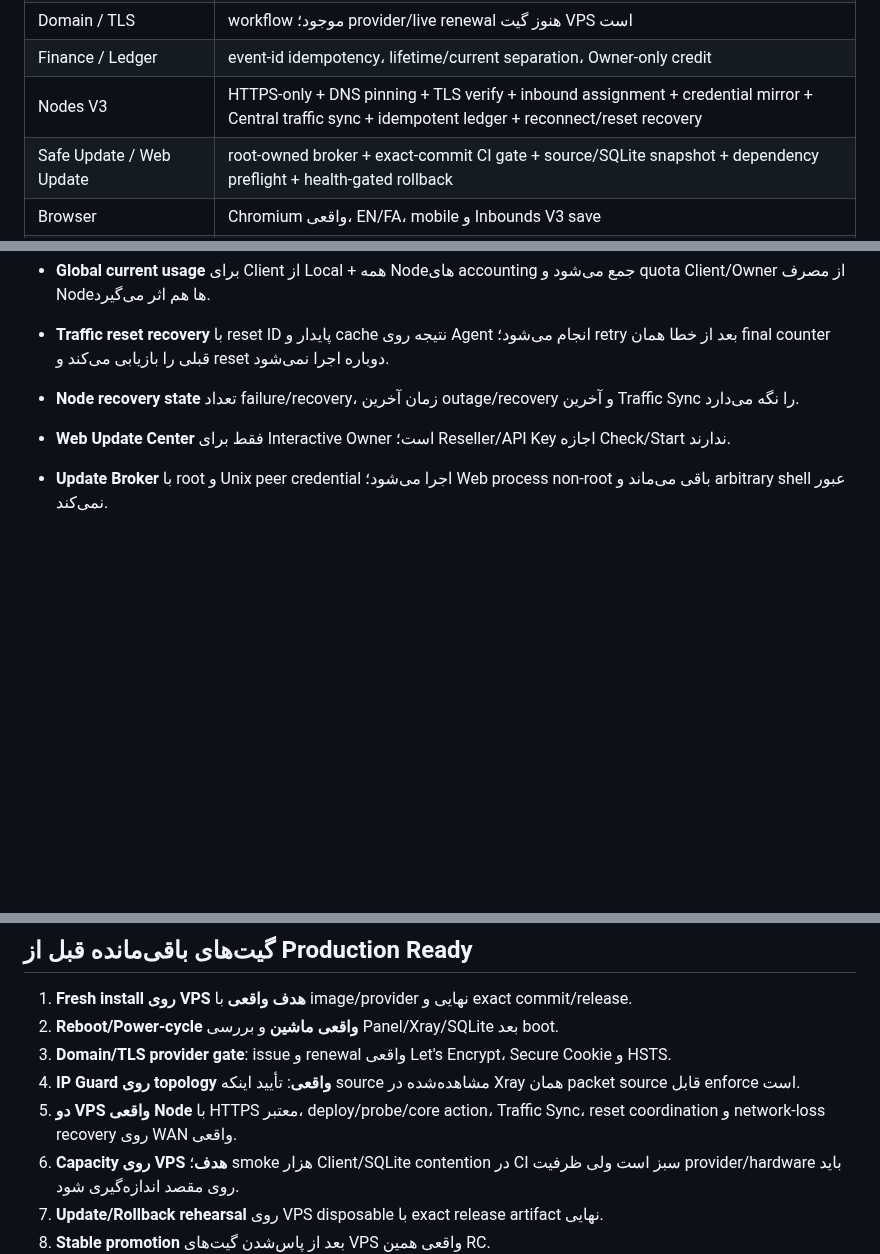
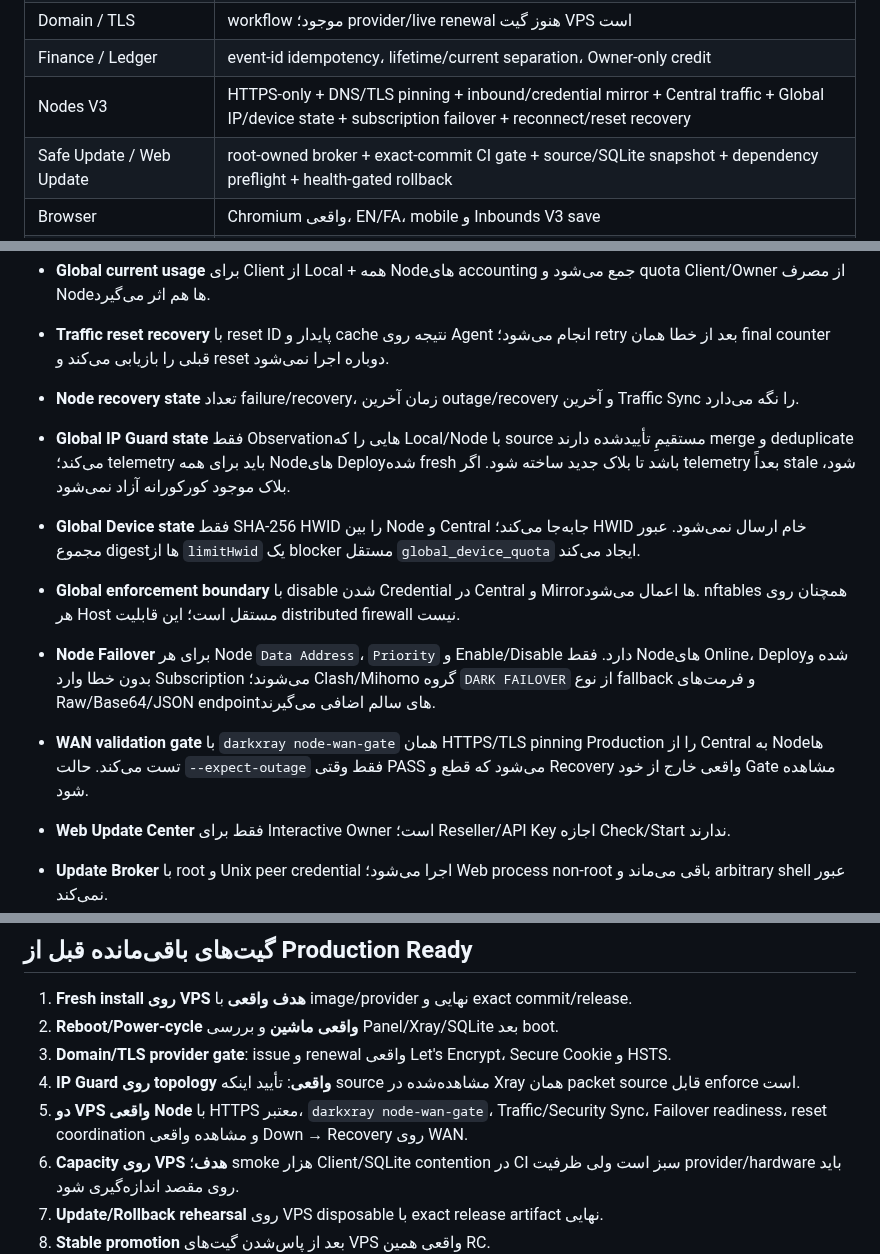
Before and after one commit to darktunnelmika/dark-xray, a Markdown page: STATUS.fa.md, 3 parts joined by grey strips. GitHub-like rendering; blank space fills up the shorter version.

Commit message:
Update engineering status for global node guard and failover

```diff
--- a/STATUS.fa.md
+++ b/STATUS.fa.md
@@ -21,7 +21,7 @@ DARK XRAY اکنون پنل مستقل با DB/API/UI/RBAC و کنترل مست
 | Panel/Subscription paths | collision protection در Web و CLI |
 | Domain / TLS | workflow موجود؛ provider/live renewal هنوز گیت VPS است |
 | Finance / Ledger | event-id idempotency، lifetime/current separation، Owner-only credit |
-| Nodes V3 | HTTPS-only + DNS pinning + TLS verify + inbound assignment + credential mirror + Central traffic sync + idempotent ledger + reconnect/reset recovery |
+| Nodes V3 | HTTPS-only + DNS/TLS pinning + inbound/credential mirror + Central traffic + Global IP/device state + subscription failover + reconnect/reset recovery |
 | Safe Update / Web Update | root-owned broker + exact-commit CI gate + source/SQLite snapshot + dependency preflight + health-gated rollback |
 | Browser | Chromium واقعی، EN/FA، mobile و Inbounds V3 save |
 | Real Xray | official v26.3.27 data-plane در CI |
@@ -125,6 +125,11 @@ sudo darkxray production-gate --json-only
 - **Global current usage** برای Client از Local + همه Nodeهای accounting جمع می‌شود و quota Client/Owner از مصرف Nodeها هم اثر می‌گیرد.
 - **Traffic reset recovery** با reset ID پایدار و cache نتیجه روی Agent انجام می‌شود؛ retry بعد از خطا همان final counter قبلی را بازیابی می‌کند و reset دوباره اجرا نمی‌شود.
 - **Node recovery state** تعداد failure/recovery، زمان آخرین outage/recovery و آخرین Traffic Sync را نگه می‌دارد.
+- **Global IP Guard state** فقط Observationهایی را که Local/Node با source مستقیمِ تأییدشده دارند merge و deduplicate می‌کند؛ telemetry باید برای همه Nodeهای Deployشده fresh باشد تا بلاک جدید ساخته شود. اگر telemetry بعداً stale شود، بلاک موجود کورکورانه آزاد نمی‌شود.
+- **Global Device state** فقط SHA-256 HWID را بین Node و Central جابه‌جا می‌کند؛ HWID خام ارسال نمی‌شود. عبور مجموع digestها از `limitHwid` یک blocker مستقل `global_device_quota` ایجاد می‌کند.
+- **Global enforcement boundary** با disable شدن Credential در Central و Mirrorها اعمال می‌شود. nftables همچنان روی هر Host مستقل است؛ این قابلیت distributed firewall نیست.
+- **Node Failover** برای هر Node `Data Address`، `Priority` و Enable/Disable دارد. فقط Nodeهای Online، Deployشده و بدون خطا وارد Subscription می‌شوند؛ Clash/Mihomo گروه `DARK FAILOVER` از نوع fallback و فرمت‌های Raw/Base64/JSON endpointهای سالم اضافی می‌گیرند.
+- **WAN validation gate** با `darkxray node-wan-gate` همان HTTPS/TLS pinning Production را از Central به Nodeها تست می‌کند. حالت `--expect-outage` فقط وقتی PASS می‌شود که قطع و Recovery واقعی خارج از خود Gate مشاهده شود.
 
 - **Web Update Center** فقط برای Interactive Owner است؛ Reseller/API Key اجازه Check/Start ندارند.
 - **Update Broker** با root و Unix peer credential اجرا می‌شود؛ Web process non-root باقی می‌ماند و arbitrary shell عبور نمی‌کند.
@@ -163,7 +168,7 @@ sudo darkxray production-gate --json-only
 2. **Reboot/Power-cycle واقعی ماشین** و بررسی Panel/Xray/SQLite بعد boot.
 3. **Domain/TLS provider gate**: issue و renewal واقعی Let's Encrypt، Secure Cookie و HSTS.
 4. **IP Guard روی topology واقعی**: تأیید اینکه source مشاهده‌شده در Xray همان packet source قابل enforce است.
-5. **دو VPS واقعی Node** با HTTPS معتبر، deploy/probe/core action، Traffic Sync، reset coordination و network-loss recovery روی WAN واقعی.
+5. **دو VPS واقعی Node** با HTTPS معتبر، `darkxray node-wan-gate`، Traffic/Security Sync، Failover readiness، reset coordination و مشاهده واقعی Down → Recovery روی WAN.
 6. **Capacity روی VPS هدف**؛ smoke هزار Client/SQLite contention در CI سبز است ولی ظرفیت provider/hardware باید روی مقصد اندازه‌گیری شود.
 7. **Update/Rollback rehearsal** روی VPS disposable با exact release artifact نهایی.
 8. **Stable promotion** بعد از پاس‌شدن گیت‌های VPS واقعی همین RC.
```
Also changed, not shown: other parts of STATUS.fa.md (+1 -1 lines).
